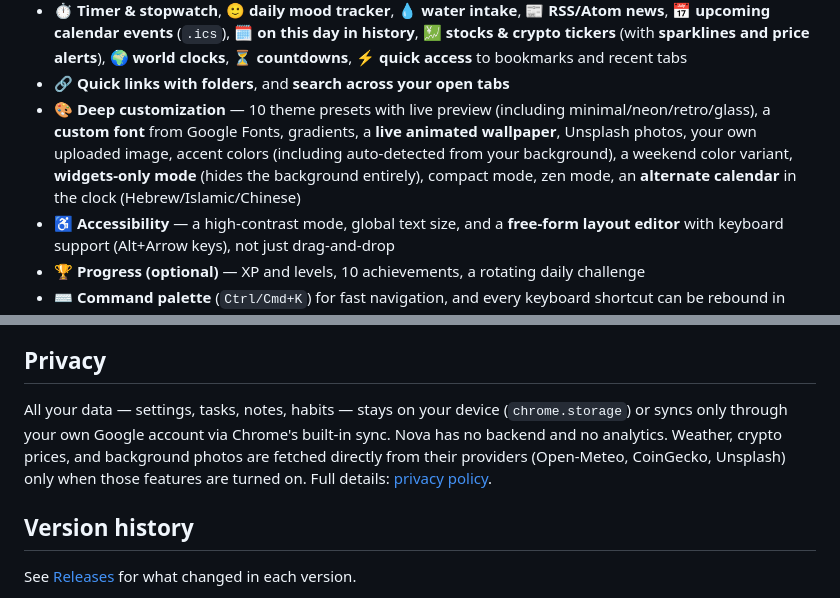
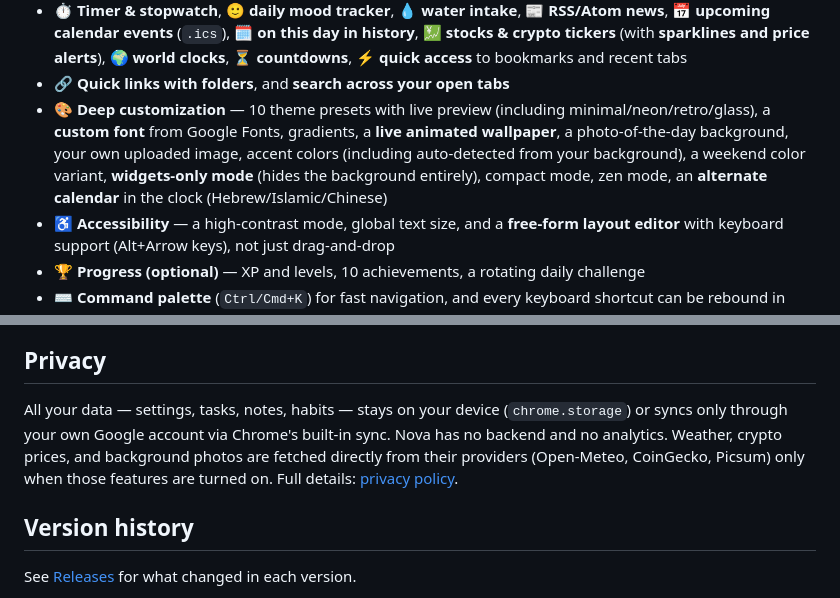
Before and after one commit to DrummingBird1/nova-privacy, a Markdown page: README.md, 2 parts joined by grey strips. Drawn GitHub-style.

```diff
--- a/README.md
+++ b/README.md
@@ -43,7 +43,7 @@ This repository hosts the project's public-facing site (this README, the [landin
 - 📝 **Notes** — multiple notes with Markdown support, an **interactive checklist**, a live word count, and **PIN-lock** for privacy
 - ⏱️ **Timer & stopwatch**, 🙂 **daily mood tracker**, 💧 **water intake**, 📰 **RSS/Atom news**, 📅 **upcoming calendar events** (`.ics`), 🗓️ **on this day in history**, 💹 **stocks & crypto tickers** (with **sparklines and price alerts**), 🌍 **world clocks**, ⏳ **countdowns**, ⚡ **quick access** to bookmarks and recent tabs
 - 🔗 **Quick links with folders**, and **search across your open tabs**
-- 🎨 **Deep customization** — 10 theme presets with live preview (including minimal/neon/retro/glass), a **custom font** from Google Fonts, gradients, a **live animated wallpaper**, Unsplash photos, your own uploaded image, accent colors (including auto-detected from your background), a weekend color variant, **widgets-only mode** (hides the background entirely), compact mode, zen mode, an **alternate calendar** in the clock (Hebrew/Islamic/Chinese)
+- 🎨 **Deep customization** — 10 theme presets with live preview (including minimal/neon/retro/glass), a **custom font** from Google Fonts, gradients, a **live animated wallpaper**, a photo-of-the-day background, your own uploaded image, accent colors (including auto-detected from your background), a weekend color variant, **widgets-only mode** (hides the background entirely), compact mode, zen mode, an **alternate calendar** in the clock (Hebrew/Islamic/Chinese)
 - ♿ **Accessibility** — a high-contrast mode, global text size, and a **free-form layout editor** with keyboard support (Alt+Arrow keys), not just drag-and-drop
 - 🏆 **Progress (optional)** — XP and levels, 10 achievements, a rotating daily challenge
 - ⌨️ **Command palette** (`Ctrl/Cmd+K`) for fast navigation, and every keyboard shortcut can be rebound in Settings
@@ -59,7 +59,7 @@ Nova Homepage isn't on the Chrome Web Store yet — it's in active development.
 
 ## Privacy
 
-All your data — settings, tasks, notes, habits — stays on your device (`chrome.storage`) or syncs only through your own Google account via Chrome's built-in sync. Nova has no backend and no analytics. Weather, crypto prices, and background photos are fetched directly from their providers (Open-Meteo, CoinGecko, Unsplash) only when those features are turned on. Full details: [privacy policy](https://drummingbird1.github.io/nova-privacy/privacy.html).
+All your data — settings, tasks, notes, habits — stays on your device (`chrome.storage`) or syncs only through your own Google account via Chrome's built-in sync. Nova has no backend and no analytics. Weather, crypto prices, and background photos are fetched directly from their providers (Open-Meteo, CoinGecko, Picsum) only when those features are turned on. Full details: [privacy policy](https://drummingbird1.github.io/nova-privacy/privacy.html).
 
 ## Version history
 
```
Also changed, not shown: README.he.md (+2 -2 lines).
